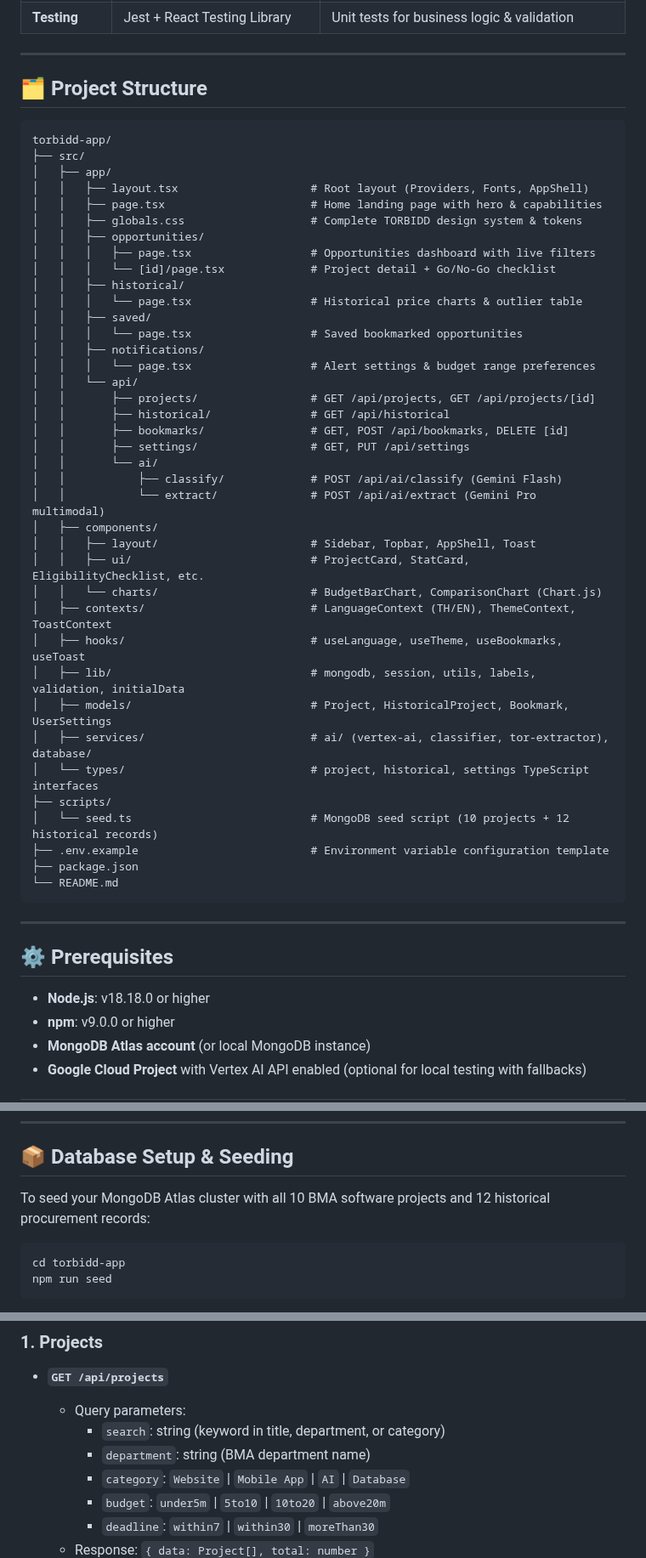
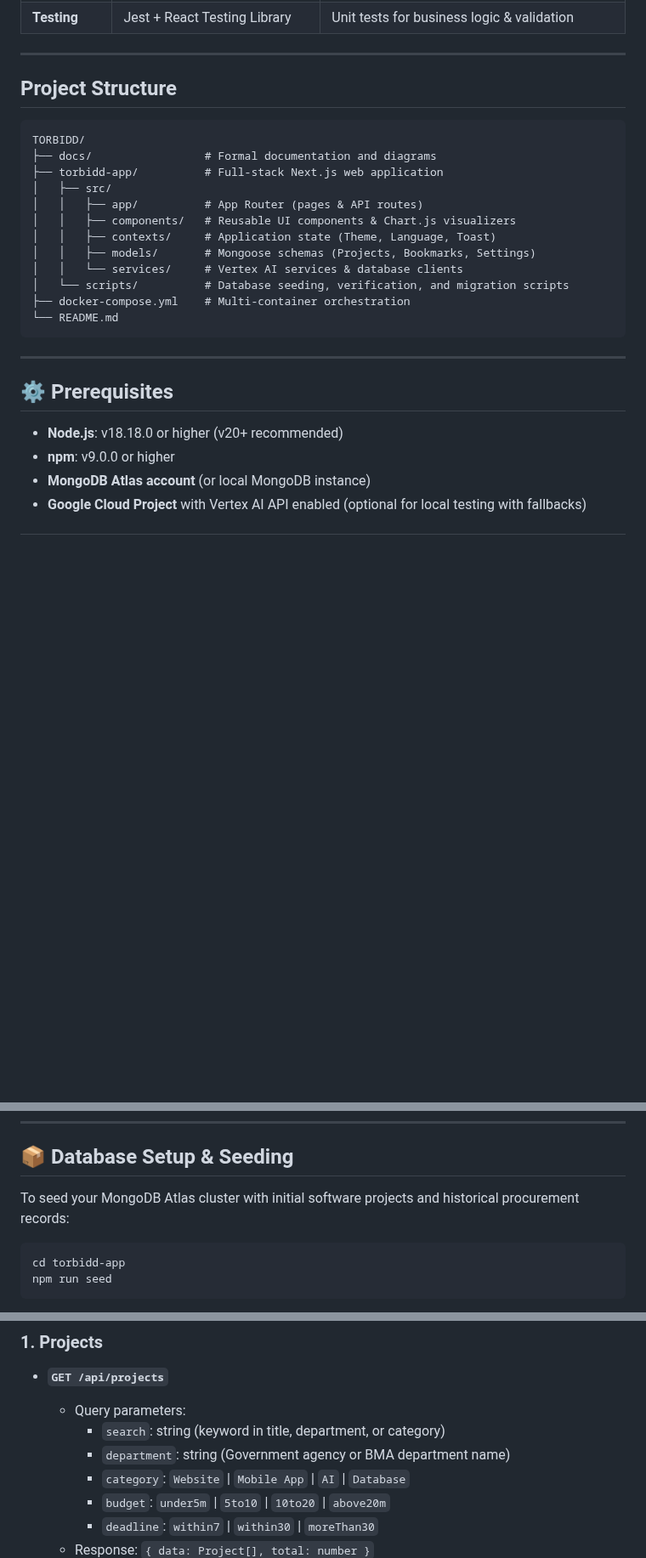
Before and after one commit to MTPeraya/TORBIDD, a Markdown page: README.md, 3 parts joined by grey strips. Shown at 85% size. Rendered like a GitHub page; blank space fills up the shorter version.

````diff
--- a/README.md
+++ b/README.md
@@ -49,46 +58,20 @@
 
 ---
 
-## 🗂️ Project Structure
+## Project Structure
 
 ```
-torbidd-app/
-├── src/
-│   ├── app/
-│   │   ├── layout.tsx                    # Root layout (Providers, Fonts, AppShell)
-│   │   ├── page.tsx                      # Home landing page with hero & capabilities
-│   │   ├── globals.css                   # Complete TORBIDD design system & tokens
-│   │   ├── opportunities/
-│   │   │   ├── page.tsx                  # Opportunities dashboard with live filters
-│   │   │   └── [id]/page.tsx             # Project detail + Go/No-Go checklist
-│   │   ├── historical/
-│   │   │   └── page.tsx                  # Historical price charts & outlier table
-│   │   ├── saved/
-│   │   │   └── page.tsx                  # Saved bookmarked opportunities
-│   │   ├── notifications/
-│   │   │   └── page.tsx                  # Alert settings & budget range preferences
-│   │   └── api/
-│   │       ├── projects/                 # GET /api/projects, GET /api/projects/[id]
-│   │       ├── historical/               # GET /api/historical
-│   │       ├── bookmarks/                # GET, POST /api/bookmarks, DELETE [id]
-│   │       ├── settings/                 # GET, PUT /api/settings
-│   │       └── ai/
-│   │           ├── classify/             # POST /api/ai/classify (Gemini Flash)
-│   │           └── extract/              # POST /api/ai/extract (Gemini Pro multimodal)
-│   ├── components/
-│   │   ├── layout/                       # Sidebar, Topbar, AppShell, Toast
-│   │   ├── ui/                           # ProjectCard, StatCard, EligibilityChecklist, etc.
-│   │   └── charts/                       # BudgetBarChart, ComparisonChart (Chart.js)
-│   ├── contexts/                         # LanguageContext (TH/EN), ThemeContext, ToastContext
-│   ├── hooks/                            # useLanguage, useTheme, useBookmarks, useToast
-│   ├── lib/                              # mongodb, session, utils, labels, validation, initialData
-│   ├── models/                           # Project, HistoricalProject, Bookmark, UserSettings
-│   ├── services/                         # ai/ (vertex-ai, classifier, tor-extractor), database/
-│   └── types/                            # project, historical, settings TypeScript interfaces
-├── scripts/
-│   └── seed.ts                           # MongoDB seed script (10 projects + 12 historical records)
-├── .env.example                          # Environment variable configuration template
-├── package.json
+TORBIDD/
+├── docs/                 # Formal documentation and diagrams
+├── torbidd-app/          # Full-stack Next.js web application
+│   ├── src/
+│   │   ├── app/          # App Router (pages & API routes)
+│   │   ├── components/   # Reusable UI components & Chart.js visualizers
+│   │   ├── contexts/     # Application state (Theme, Language, Toast)
+│   │   ├── models/       # Mongoose schemas (Projects, Bookmarks, Settings)
+│   │   └── services/     # Vertex AI services & database clients
+│   └── scripts/          # Database seeding, verification, and migration scripts
+├── docker-compose.yml    # Multi-container orchestration
 └── README.md
 ```
 
@@ -96,7 +79,7 @@ torbidd-app/
 
 ## ⚙️ Prerequisites
 
-- **Node.js**: v18.18.0 or higher
+- **Node.js**: v18.18.0 or higher (v20+ recommended)
 - **npm**: v9.0.0 or higher
 - **MongoDB Atlas account** (or local MongoDB instance)
 - **Google Cloud Project** with Vertex AI API enabled (optional for local testing with fallbacks)
@@ -134,7 +117,7 @@ torbidd-app/
 
 ## 📦 Database Setup & Seeding
 
-To seed your MongoDB Atlas cluster with all 10 BMA software projects and 12 historical procurement records:
+To seed your MongoDB Atlas cluster with initial software projects and historical procurement records:
 
 ```bash
 cd torbidd-app
@@ -193,7 +177,7 @@ npm run build
 - **`GET /api/projects`**
   - Query parameters:
     - `search`: string (keyword in title, department, or category)
-    - `department`: string (BMA department name)
+    - `department`: string (Government agency or BMA department name)
     - `category`: `Website` | `Mobile App` | `AI` | `Database`
     - `budget`: `under5m` | `5to10` | `10to20` | `above20m`
     - `deadline`: `within7` | `within30` | `moreThan30`
````
Also changed, not shown: other parts of README.md (+43 -33 lines), docs/TORBIDD System Architecture and Data Flow.png (added), 2 other files.
